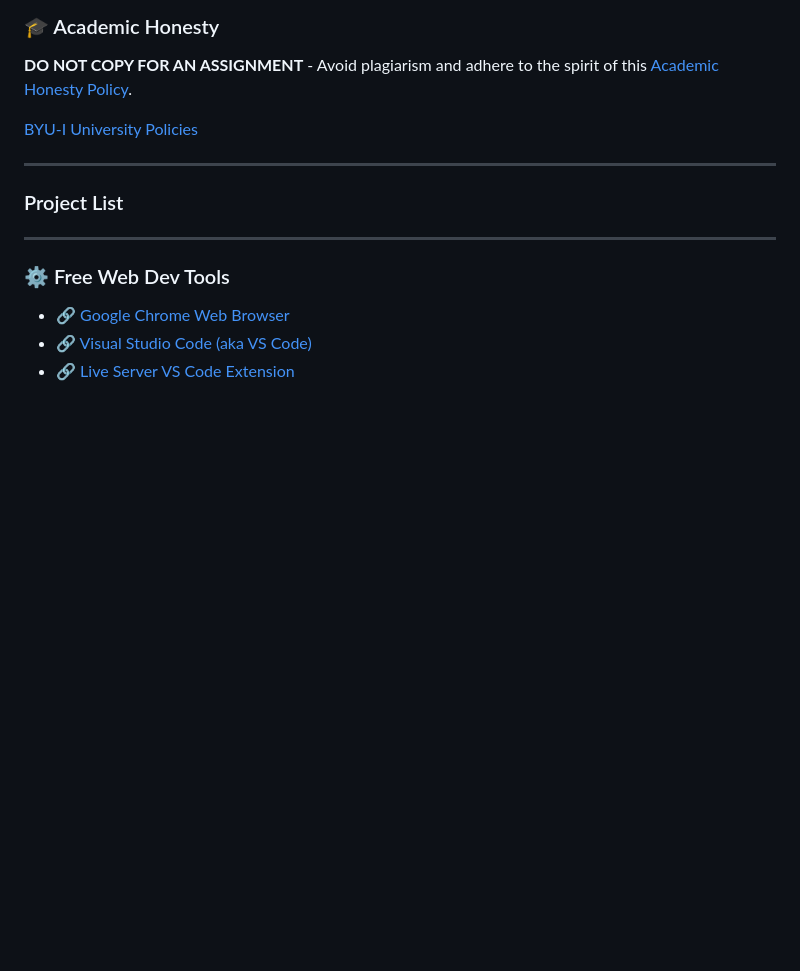
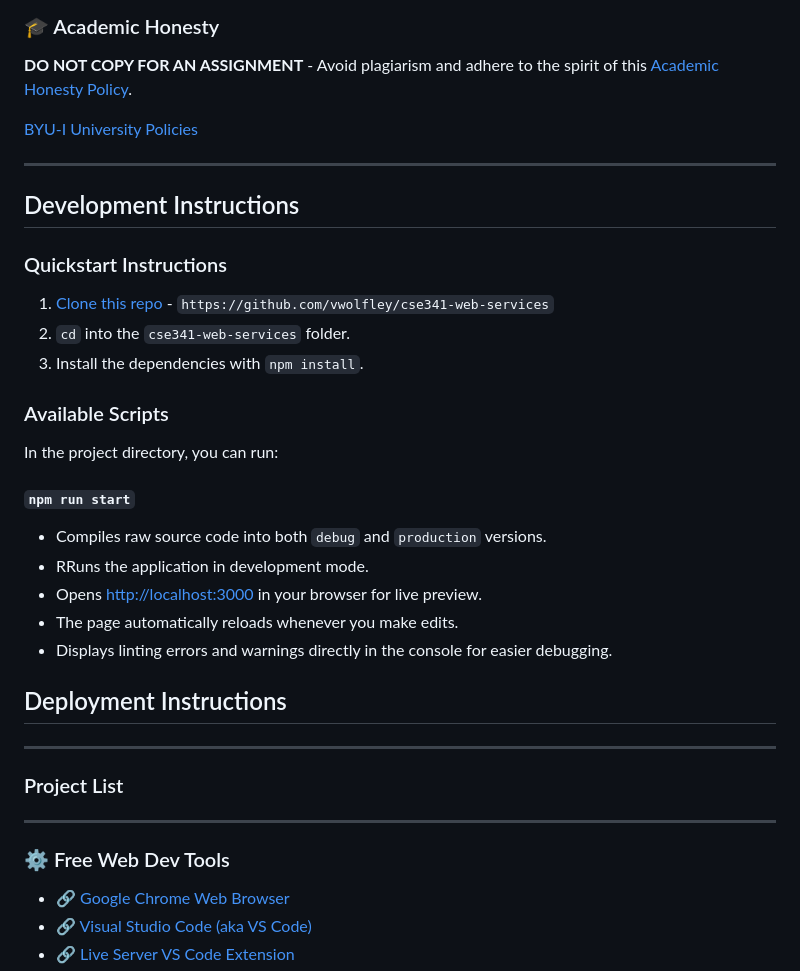
Before and after one commit to vwolfley/cse341-web-services, a Markdown page: README.md, the part around the change. Rendered like a GitHub page; blank space fills up the shorter version.

```diff
--- a/README.md
+++ b/README.md
@@ -19,6 +19,30 @@ My repository for BYUI CSE 341 - Web Services class projects
 **DO NOT COPY FOR AN ASSIGNMENT** - Avoid plagiarism and adhere to the spirit of this [Academic Honesty Policy](https://www.freecodecamp.org/news/academic-honesty-policy/).
 
 [BYU-I University Policies](https://content.byui.edu/file/d24f576f-d34b-47be-a466-d00bd4792fb6/35/universitypolicies.html)
+
+---
+
+## Development Instructions
+
+### Quickstart Instructions
+
+1. [Clone this repo](https://github.com/vwolfley/cse341-web-services) - `https://github.com/vwolfley/cse341-web-services`
+2. `cd` into the `cse341-web-services` folder.
+3. Install the dependencies with `npm install`.
+
+### Available Scripts
+
+In the project directory, you can run:
+
+#### `npm run start`
+
+- Compiles raw source code into both `debug` and `production` versions.
+- RRuns the application in development mode.
+- Opens [http://localhost:3000](http://localhost:3000) in your browser for live preview.
+- The page automatically reloads whenever you make edits.
+- Displays linting errors and warnings directly in the console for easier debugging.
+
+## Deployment Instructions
 
 ---
 
```
